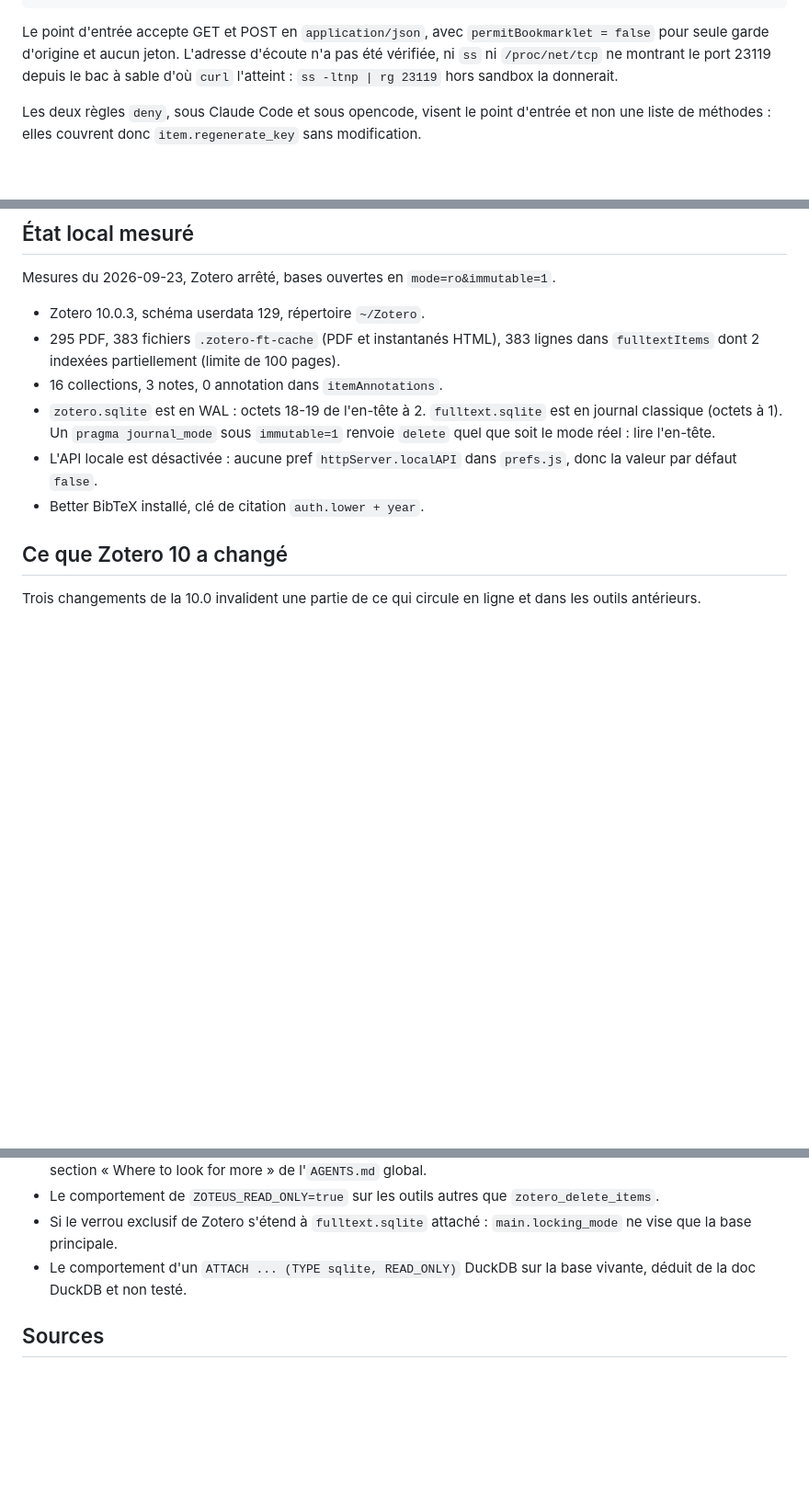
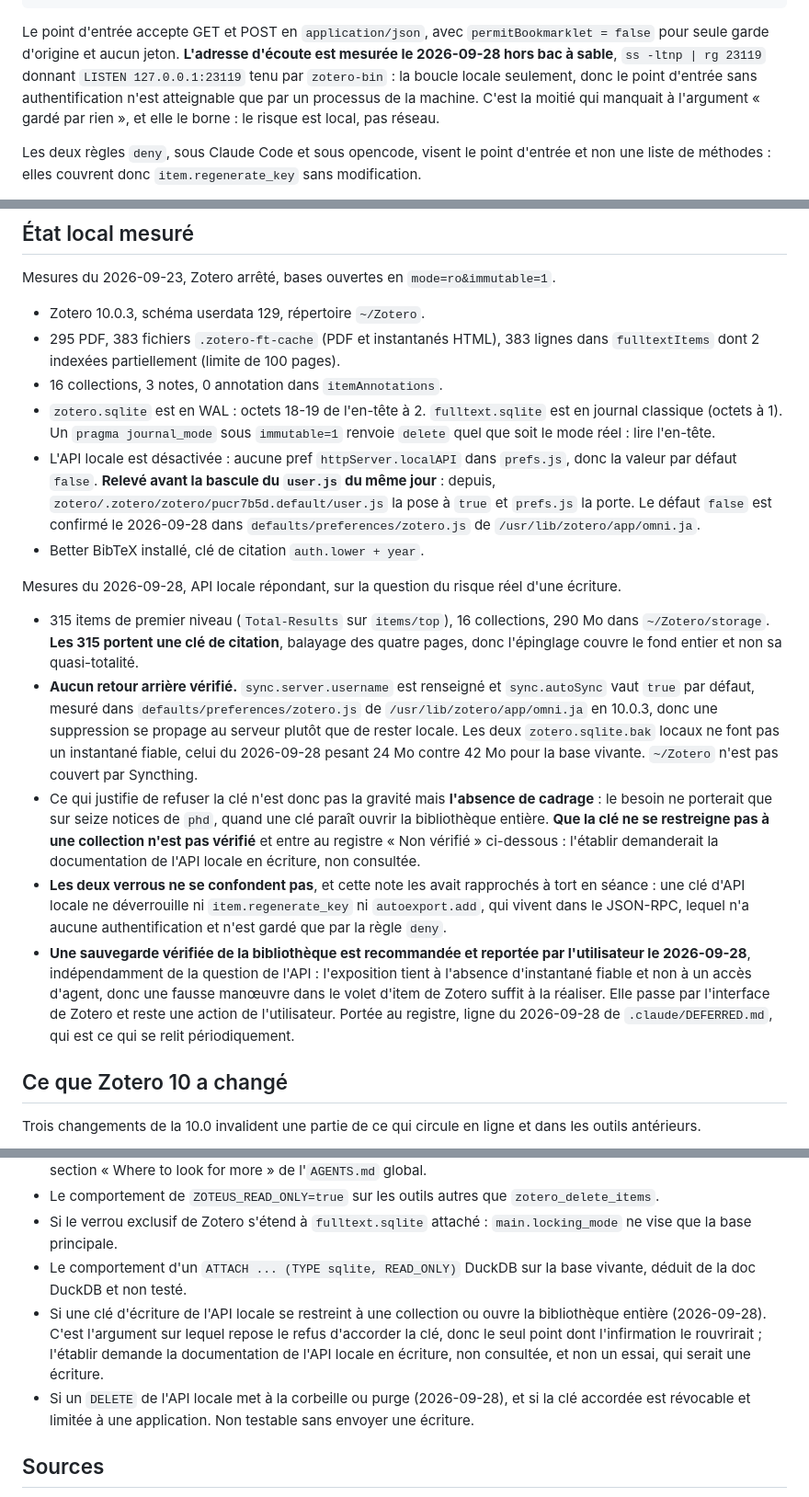
Before and after one commit to hebstr/dotfiles, a Markdown page: _meta/notes/zotero-agent-access-reco.md, 3 parts joined by grey strips. Shown at 92% size. GitHub-like rendering; blank space fills up the shorter version.

Commit message:
docs(meta): price the Zotero local API write risk

````diff
--- a/_meta/notes/zotero-agent-access-reco.md
+++ b/_meta/notes/zotero-agent-access-reco.md
@@ -66,7 +66,7 @@ Better BibTeX 9.0.64. Ce relevé précise la formule « des méthodes à effet d
 | `viewer.viewPDF`       | effet d'interface : ouvre un PDF dans la visionneuse Zotero           |
 ```
 
-Le point d'entrée accepte GET et POST en `application/json`, avec `permitBookmarklet = false` pour seule garde d'origine et aucun jeton. L'adresse d'écoute n'a pas été vérifiée, ni `ss` ni `/proc/net/tcp` ne montrant le port 23119 depuis le bac à sable d'où `curl` l'atteint : `ss -ltnp | rg 23119` hors sandbox la donnerait.
+Le point d'entrée accepte GET et POST en `application/json`, avec `permitBookmarklet = false` pour seule garde d'origine et aucun jeton. **L'adresse d'écoute est mesurée le 2026-09-28 hors bac à sable**, `ss -ltnp | rg 23119` donnant `LISTEN 127.0.0.1:23119` tenu par `zotero-bin` : la boucle locale seulement, donc le point d'entrée sans authentification n'est atteignable que par un processus de la machine. C'est la moitié qui manquait à l'argument « gardé par rien », et elle le borne : le risque est local, pas réseau.
 
 Les deux règles `deny`, sous Claude Code et sous opencode, visent le point d'entrée et non une liste de méthodes : elles couvrent donc `item.regenerate_key` sans modification.
 
@@ -151,8 +151,16 @@ Mesures du 2026-09-23, Zotero arrêté, bases ouvertes en `mode=ro&immutable=1`.
 - 295 PDF, 383 fichiers `.zotero-ft-cache` (PDF et instantanés HTML), 383 lignes dans `fulltextItems` dont 2 indexées partiellement (limite de 100 pages).
 - 16 collections, 3 notes, 0 annotation dans `itemAnnotations`.
 - `zotero.sqlite` est en WAL : octets 18-19 de l'en-tête à 2. `fulltext.sqlite` est en journal classique (octets à 1). Un `pragma journal_mode` sous `immutable=1` renvoie `delete` quel que soit le mode réel : lire l'en-tête.
-- L'API locale est désactivée : aucune pref `httpServer.localAPI` dans `prefs.js`, donc la valeur par défaut `false`.
+- L'API locale est désactivée : aucune pref `httpServer.localAPI` dans `prefs.js`, donc la valeur par défaut `false`. **Relevé avant la bascule du `user.js` du même jour** : depuis, `zotero/.zotero/zotero/pucr7b5d.default/user.js` la pose à `true` et `prefs.js` la porte. Le défaut `false` est confirmé le 2026-09-28 dans `defaults/preferences/zotero.js` de `/usr/lib/zotero/app/omni.ja`.
 - Better BibTeX installé, clé de citation `auth.lower + year`.
+
+Mesures du 2026-09-28, API locale répondant, sur la question du risque réel d'une écriture.
+
+- 315 items de premier niveau (`Total-Results` sur `items/top`), 16 collections, 290 Mo dans `~/Zotero/storage`. **Les 315 portent une clé de citation**, balayage des quatre pages, donc l'épinglage couvre le fond entier et non sa quasi-totalité.
+- **Aucun retour arrière vérifié.** `sync.server.username` est renseigné et `sync.autoSync` vaut `true` par défaut, mesuré dans `defaults/preferences/zotero.js` de `/usr/lib/zotero/app/omni.ja` en 10.0.3, donc une suppression se propage au serveur plutôt que de rester locale. Les deux `zotero.sqlite.bak` locaux ne font pas un instantané fiable, celui du 2026-09-28 pesant 24 Mo contre 42 Mo pour la base vivante. `~/Zotero` n'est pas couvert par Syncthing.
+- Ce qui justifie de refuser la clé n'est donc pas la gravité mais **l'absence de cadrage** : le besoin ne porterait que sur seize notices de `phd`, quand une clé paraît ouvrir la bibliothèque entière. **Que la clé ne se restreigne pas à une collection n'est pas vérifié** et entre au registre « Non vérifié » ci-dessous : l'établir demanderait la documentation de l'API locale en écriture, non consultée.
+- **Les deux verrous ne se confondent pas**, et cette note les avait rapprochés à tort en séance : une clé d'API locale ne déverrouille ni `item.regenerate_key` ni `autoexport.add`, qui vivent dans le JSON-RPC, lequel n'a aucune authentification et n'est gardé que par la règle `deny`.
+- **Une sauvegarde vérifiée de la bibliothèque est recommandée et reportée par l'utilisateur le 2026-09-28**, indépendamment de la question de l'API : l'exposition tient à l'absence d'instantané fiable et non à un accès d'agent, donc une fausse manœuvre dans le volet d'item de Zotero suffit à la réaliser. Elle passe par l'interface de Zotero et reste une action de l'utilisateur. Portée au registre, ligne du 2026-09-28 de `.claude/DEFERRED.md`, qui est ce qui se relit périodiquement.
 
 ## Ce que Zotero 10 a changé
 
@@ -218,6 +226,8 @@ Index vectoriel : les outils mûrs le rendent optionnel et livrent BM25 ou mots-
 - Le comportement de `ZOTEUS_READ_ONLY=true` sur les outils autres que `zotero_delete_items`.
 - Si le verrou exclusif de Zotero s'étend à `fulltext.sqlite` attaché : `main.locking_mode` ne vise que la base principale.
 - Le comportement d'un `ATTACH ... (TYPE sqlite, READ_ONLY)` DuckDB sur la base vivante, déduit de la doc DuckDB et non testé.
+- Si une clé d'écriture de l'API locale se restreint à une collection ou ouvre la bibliothèque entière (2026-09-28). C'est l'argument sur lequel repose le refus d'accorder la clé, donc le seul point dont l'infirmation le rouvrirait ; l'établir demande la documentation de l'API locale en écriture, non consultée, et non un essai, qui serait une écriture.
+- Si un `DELETE` de l'API locale met à la corbeille ou purge (2026-09-28), et si la clé accordée est révocable et limitée à une application. Non testable sans envoyer une écriture.
 
 ## Sources
 
````
Also changed, not shown: 1 other file.
